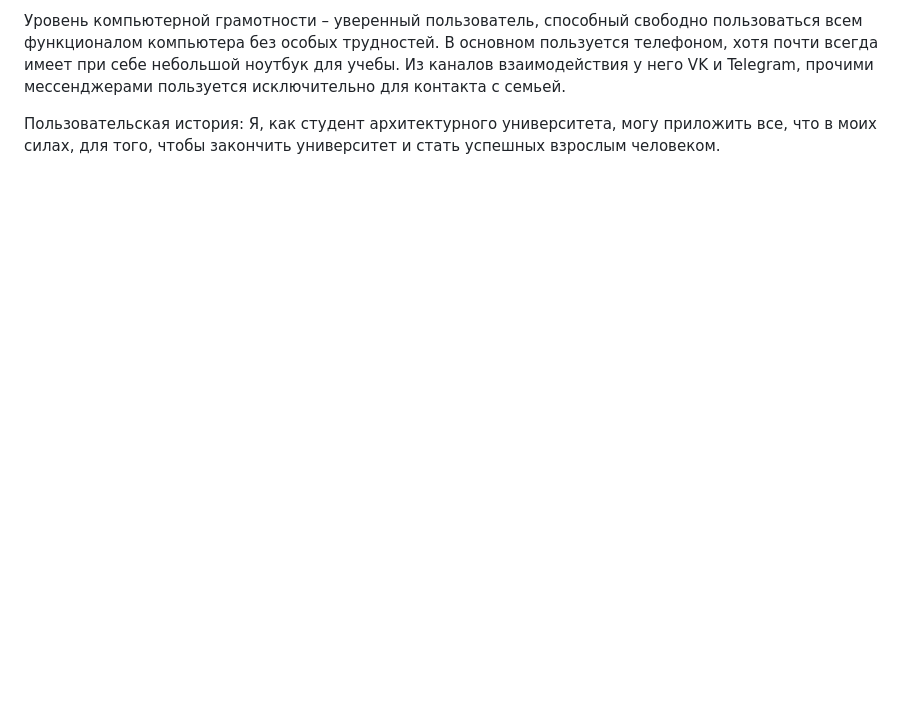
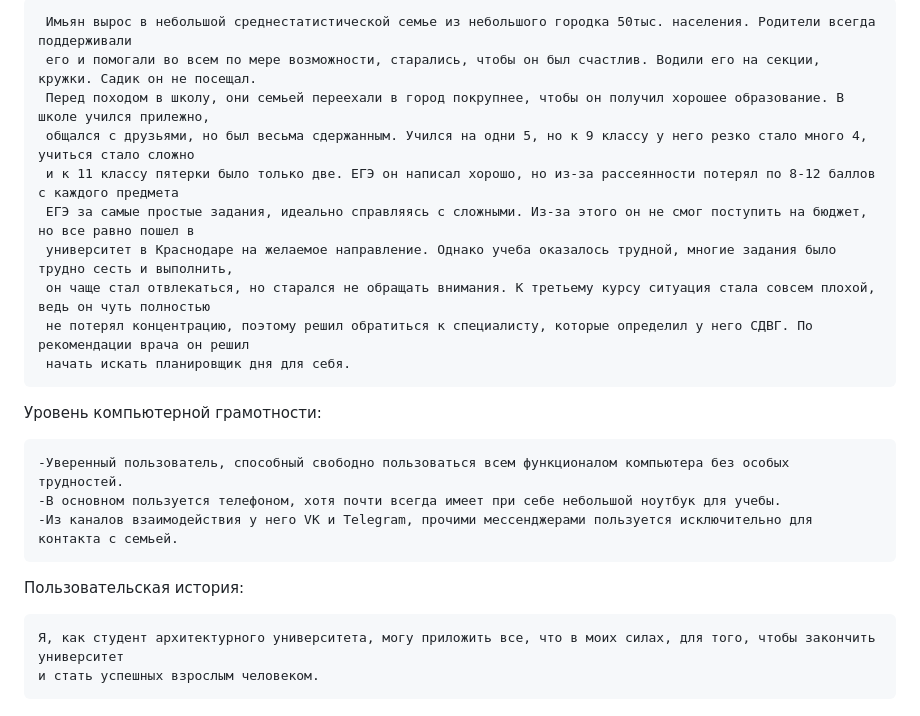
Before and after one commit to Teresefal/WebDev, a Markdown page: README.md, the part around one of its changes. Rendered like a GitHub page; blank space fills up the shorter version.

```diff
--- a/README.md
+++ b/README.md
@@ -42,8 +59,23 @@ ADHD Assistant	  9/10	                  8/10	        8/10	                     8
 
-Уровень компьютерной грамотности – уверенный пользователь, способный свободно пользоваться всем функционалом компьютера без особых трудностей.
-В основном пользуется телефоном, хотя почти всегда имеет при себе небольшой ноутбук для учебы.
-Из каналов взаимодействия у него VK и Telegram, прочими мессенджерами пользуется исключительно для контакта с семьей.
+	 Имьян вырос в небольшой среднестатистической семье из небольшого городка 50тыс. населения. Родители всегда поддерживали
+	 его и помогали во всем по мере возможности, старались, чтобы он был счастлив. Водили его на секции, кружки. Садик он не посещал.
+	 Перед походом в школу, они семьей переехали в город покрупнее, чтобы он получил хорошее образование. В школе учился прилежно,
+	 общался с друзьями, но был весьма сдержанным. Учился на одни 5, но к 9 классу у него резко стало много 4, учиться стало сложно
+	 и к 11 классу пятерки было только две. ЕГЭ он написал хорошо, но из-за рассеянности потерял по 8-12 баллов с каждого предмета
+	 ЕГЭ за самые простые задания, идеально справляясь с сложными. Из-за этого он не смог поступить на бюджет, но все равно пошел в
+	 университет в Краснодаре на желаемое направление. Однако учеба оказалось трудной, многие задания было трудно сесть и выполнить,
+	 он чаще стал отвлекаться, но старался не обращать внимания. К третьему курсу ситуация стала совсем плохой, ведь он чуть полностью
+	 не потерял концентрацию, поэтому решил обратиться к специалисту, которые определил у него СДВГ. По рекомендации врача он решил
+	 начать искать планировщик дня для себя.
+
+Уровень компьютерной грамотности:
+
+	-Уверенный пользователь, способный свободно пользоваться всем функционалом компьютера без особых трудностей.
+	-В основном пользуется телефоном, хотя почти всегда имеет при себе небольшой ноутбук для учебы.
+	-Из каналов взаимодействия у него VK и Telegram, прочими мессенджерами пользуется исключительно для контакта с семьей.
 
 
 Пользовательская история:
-	Я, как студент архитектурного университета, могу приложить все, что в моих силах, для того, чтобы закончить университет и стать успешных взрослым человеком.
+
+	Я, как студент архитектурного университета, могу приложить все, что в моих силах, для того, чтобы закончить университет
+ 	и стать успешных взрослым человеком.
```
Also changed, not shown: other parts of README.md (+38 -21 lines).
